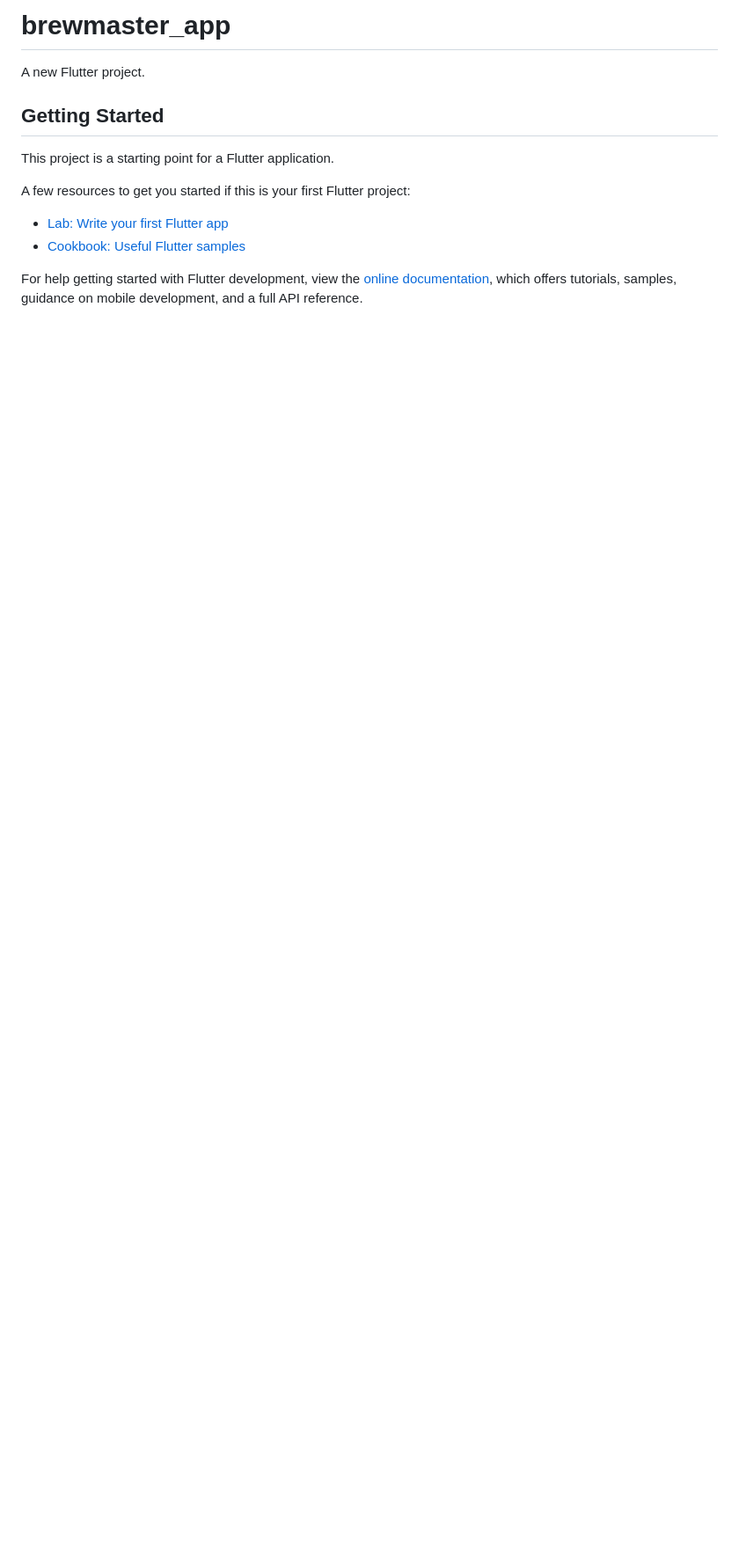
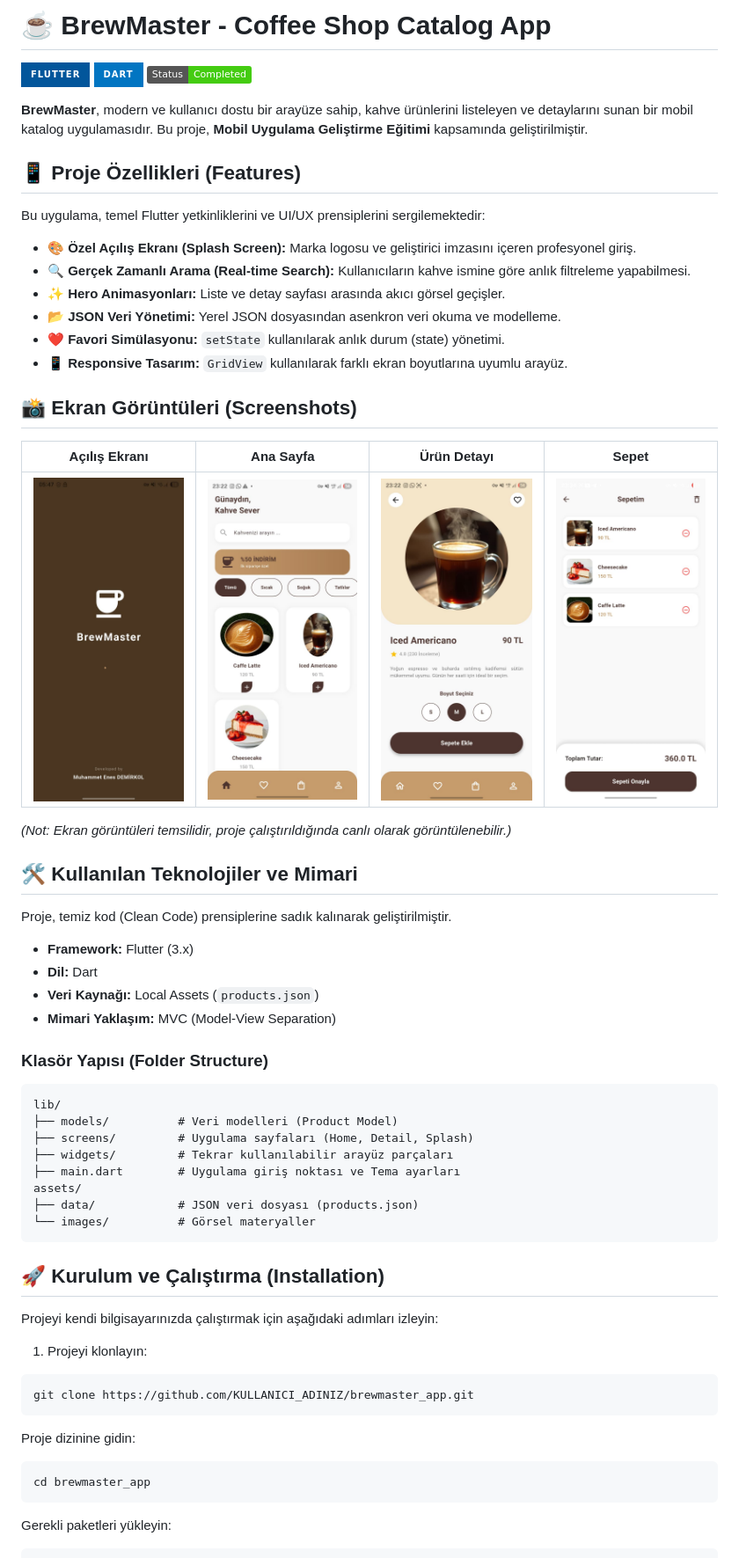
Before and after one commit to MuhammetEnesDemirkol/brewmaster_app, a Markdown page: README.md, the part around one of its changes. Shown at 88% size. GitHub-like rendering; pictures changed too: assets/images/brewmaster_mobil_anasayfa.jpeg (added), assets/images/brewmaster_mobil_detay.jpeg (added), assets/images/brewmaster_mobil_sepet.jpeg (added); badges without logos; blank space fills up the shorter version.

Commit message:
sepet sayfası eklendi

````diff
--- a/README.md
+++ b/README.md
@@ -1,16 +1,66 @@
-# brewmaster_app
+# ☕ BrewMaster - Coffee Shop Catalog App
 
-A new Flutter project.
+![Flutter](https://img.shields.io/badge/Flutter-02569B?style=for-the-badge&logo=flutter&logoColor=white)
+![Dart](https://img.shields.io/badge/Dart-0175C2?style=for-the-badge&logo=dart&logoColor=white)
+![Status](https://img.shields.io/badge/Status-Completed-success)
 
-## Getting Started
+**BrewMaster**, modern ve kullanıcı dostu bir arayüze sahip, kahve ürünlerini listeleyen ve detaylarını sunan bir mobil katalog uygulamasıdır. Bu proje, **Mobil Uygulama Geliştirme Eğitimi** kapsamında geliştirilmiştir.
 
-This project is a starting point for a Flutter application.
+## 📱 Proje Özellikleri (Features)
 
-A few resources to get you started if this is your first Flutter project:
+Bu uygulama, temel Flutter yetkinliklerini ve UI/UX prensiplerini sergilemektedir:
 
-- [Lab: Write your first Flutter app](https://docs.flutter.dev/get-started/codelab)
-- [Cookbook: Useful Flutter samples](https://docs.flutter.dev/cookbook)
+* **🎨 Özel Açılış Ekranı (Splash Screen):** Marka logosu ve geliştirici imzasını içeren profesyonel giriş.
+* **🔍 Gerçek Zamanlı Arama (Real-time Search):** Kullanıcıların kahve ismine göre anlık filtreleme yapabilmesi.
+* **✨ Hero Animasyonları:** Liste ve detay sayfası arasında akıcı görsel geçişler.
+* **📂 JSON Veri Yönetimi:** Yerel JSON dosyasından asenkron veri okuma ve modelleme.
+* **❤️ Favori Simülasyonu:** `setState` kullanılarak anlık durum (state) yönetimi.
+* **📱 Responsive Tasarım:** `GridView` kullanılarak farklı ekran boyutlarına uyumlu arayüz.
 
-For help getting started with Flutter development, view the
-[online documentation](https://docs.flutter.dev/), which offers tutorials,
-samples, guidance on mobile development, and a full API reference.
+## 📸 Ekran Görüntüleri (Screenshots)
+
+| Açılış Ekranı | Ana Sayfa | Ürün Detayı | Sepet |
+|:---:|:---:|:---:|:---:|
+| <img src="assets/images/ss_splash.jpeg" width="200"/> | <img src="assets/images/brewmaster_mobil_anasayfa.jpeg" width="200"/> | <img src="assets/images/brewmaster_mobil_detay.jpeg" width="200"/> | <img src="assets/images/brewmaster_mobil_sepet.jpeg" width="200"/> |
+
+*(Not: Ekran görüntüleri temsilidir, proje çalıştırıldığında canlı olarak görüntülenebilir.)*
+
+## 🛠️ Kullanılan Teknolojiler ve Mimari
+
+Proje, temiz kod (Clean Code) prensiplerine sadık kalınarak geliştirilmiştir.
+
+* **Framework:** Flutter (3.x)
+* **Dil:** Dart
+* **Veri Kaynağı:** Local Assets (`products.json`)
+* **Mimari Yaklaşım:** MVC (Model-View Separation)
+
+### Klasör Yapısı (Folder Structure)
+
+```text
+lib/
+├── models/          # Veri modelleri (Product Model)
+├── screens/         # Uygulama sayfaları (Home, Detail, Splash)
+├── widgets/         # Tekrar kullanılabilir arayüz parçaları
+├── main.dart        # Uygulama giriş noktası ve Tema ayarları
+assets/
+├── data/            # JSON veri dosyası (products.json)
+└── images/          # Görsel materyaller
+```
+
+## 🚀 Kurulum ve Çalıştırma (Installation)
+Projeyi kendi bilgisayarınızda çalıştırmak için aşağıdaki adımları izleyin:
+
+1) Projeyi klonlayın:
+
+```bash
+git clone https://github.com/KULLANICI_ADINIZ/brewmaster_app.git
+```
+
+Proje dizinine gidin:
+
+```bash
+cd brewmaster_app
+```
+
+Gerekli paketleri yükleyin:
+
````
Also changed, not shown: other parts of README.md (+12 -0 lines), assets/images/ss_detail.jpeg (deleted), assets/images/ss_home.jpeg (deleted), 5 other files.
